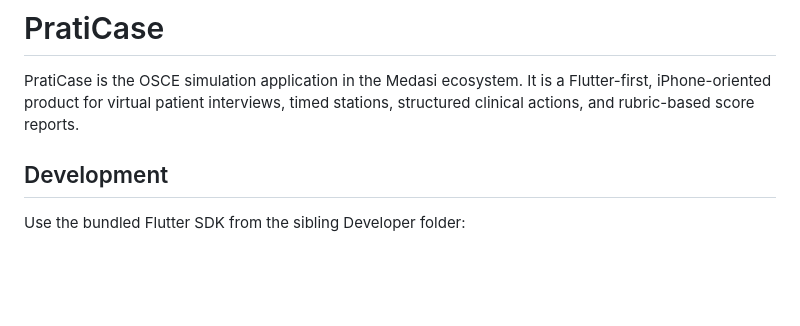
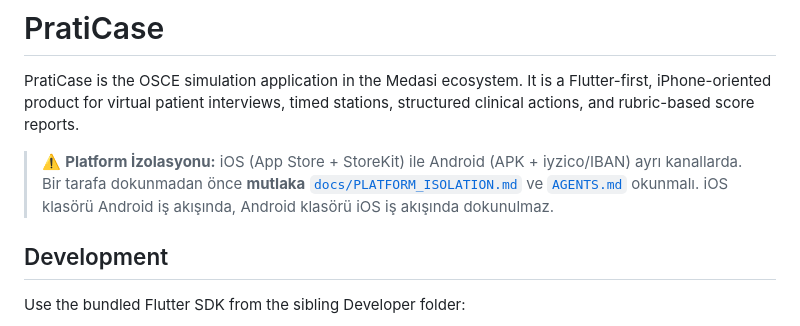
Before and after one commit to kemaltuncer-generaladmin/MedAsi-Praticase, a Markdown page: README.md, the part around the change. Rendered like a GitHub page; blank space fills up the shorter version.

```diff
--- a/README.md
+++ b/README.md
@@ -1,6 +1,8 @@
 # PratiCase
 
 PratiCase is the OSCE simulation application in the Medasi ecosystem. It is a Flutter-first, iPhone-oriented product for virtual patient interviews, timed stations, structured clinical actions, and rubric-based score reports.
+
+> ⚠️ **Platform İzolasyonu:** iOS (App Store + StoreKit) ile Android (APK + iyzico/IBAN) ayrı kanallarda. Bir tarafa dokunmadan önce **mutlaka** [`docs/PLATFORM_ISOLATION.md`](docs/PLATFORM_ISOLATION.md) ve [`AGENTS.md`](AGENTS.md) okunmalı. iOS klasörü Android iş akışında, Android klasörü iOS iş akışında dokunulmaz.
 
 ## Development
 
```
Also changed, not shown: .github/copilot-instructions.md (added, +21 -0 lines), docs/PLATFORM_ISOLATION.md (added, +222 -0 lines).
